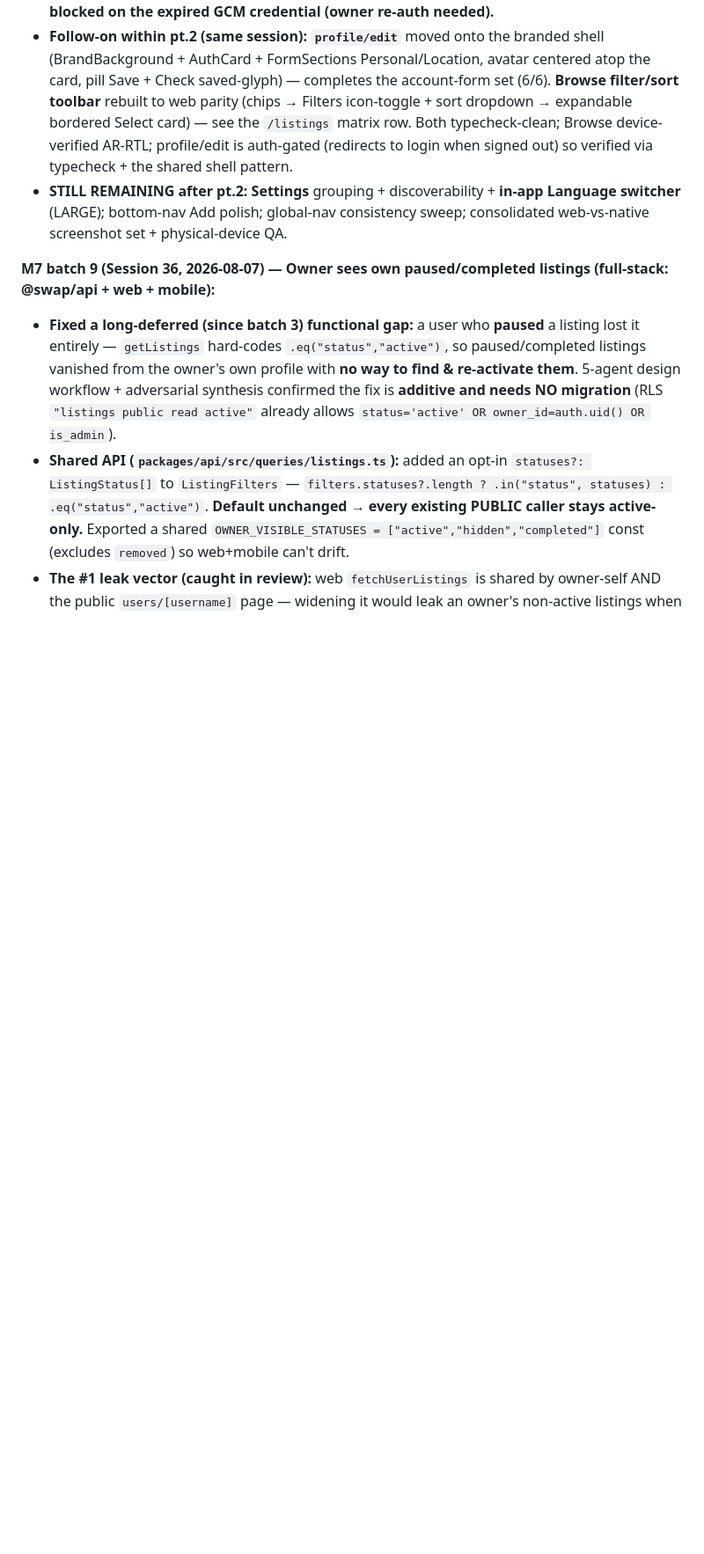
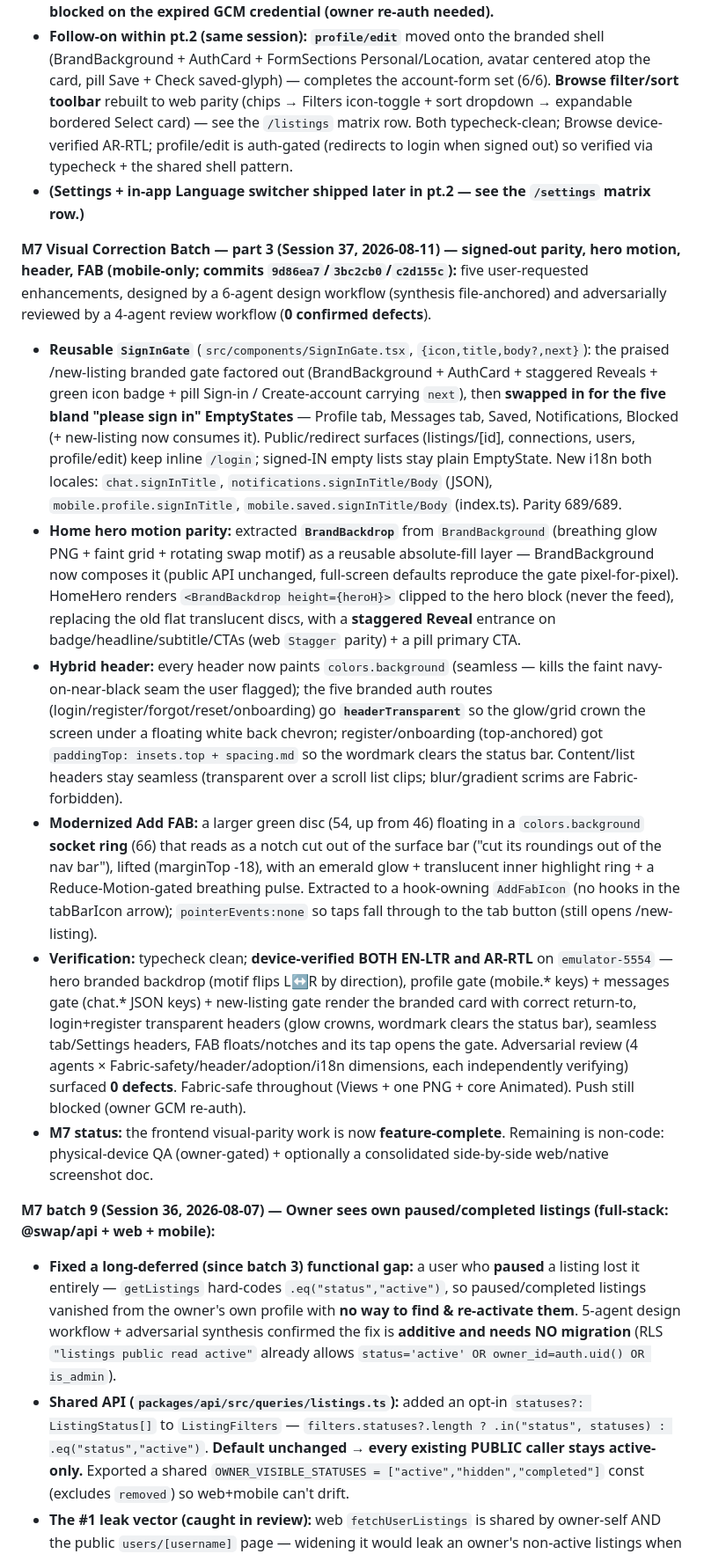
Before and after one commit to mostafaSWE/swap, a Markdown page: docs/mobile-release-plan.md, the part around the change. Shown at 88% size. Drawn GitHub-style; blank space fills up the shorter version.

Commit message:
docs: M7-VC pt.3 — signed-out SignInGate parity, hero motion, header, FAB (Session 37)
5 enhancements (SignInGate across 6 screens, BrandBackdrop hero motion, hybrid
header, modernized Add FAB) designed via a 6-agent workflow, adversarially reviewed
(0 defects), device-verified EN+AR. M7 frontend visual parity is now feature-complete;
remaining is non-code (physical-device QA, owner-gated).

Co-Authored-By: Claude Opus 4.8 <noreply@anthropic.com>

```diff
--- a/docs/mobile-release-plan.md
+++ b/docs/mobile-release-plan.md
@@ -68,7 +68,15 @@
 - **forgot-password, reset-password, onboarding** moved onto the same shell: wordmark + AuthCard + `Reveal`; forgot/reset use the standardized success/expired states (56px `MailCheck` / `CircleCheckBig` badge); reset keeps StrengthMeter + PasswordRequirements; onboarding centers its **AvatarUpload** atop the card and groups name/location into `FormSection`s with a `CircleCheck` email-confirmed banner.
 - **Verification:** mobile typecheck **clean (`tsc --noEmit` EXIT=0)**; **device-verified AR-RTL** on `emulator-5554` (fresh bundle) — forgot-password, reset-password, and register-sectioned all render on the branded background/card and mirror correctly under Arabic (wordmark centered, motif on the leading side, eye toggles/links trailing). onboarding correctly **route-guards to login** when signed out (verified — it's a post-auth screen). EN-LTR of these three relies on the identical shared shell already EN-verified in pt.1 (login/gate/categories); not re-captured this round to avoid rebooting the running emulator. Committed locally; **push still blocked on the expired GCM credential (owner re-auth needed).**
 - **Follow-on within pt.2 (same session):** **`profile/edit`** moved onto the branded shell (BrandBackground + AuthCard + FormSections Personal/Location, avatar centered atop the card, pill Save + Check saved-glyph) — completes the account-form set (6/6). **Browse filter/sort toolbar** rebuilt to web parity (chips → Filters icon-toggle + sort dropdown → expandable bordered Select card) — see the `/listings` matrix row. Both typecheck-clean; Browse device-verified AR-RTL; profile/edit is auth-gated (redirects to login when signed out) so verified via typecheck + the shared shell pattern.
-- **STILL REMAINING after pt.2:** **Settings** grouping + discoverability + **in-app Language switcher** (LARGE); bottom-nav Add polish; global-nav consistency sweep; consolidated web-vs-native screenshot set + physical-device QA.
+- **(Settings + in-app Language switcher shipped later in pt.2 — see the `/settings` matrix row.)**
+
+**M7 Visual Correction Batch — part 3 (Session 37, 2026-08-11) — signed-out parity, hero motion, header, FAB (mobile-only; commits `9d86ea7`/`3bc2cb0`/`c2d155c`):** five user-requested enhancements, designed by a 6-agent design workflow (synthesis file-anchored) and adversarially reviewed by a 4-agent review workflow (**0 confirmed defects**).
+- **Reusable `SignInGate`** (`src/components/SignInGate.tsx`, `{icon,title,body?,next}`): the praised /new-listing branded gate factored out (BrandBackground + AuthCard + staggered Reveals + green icon badge + pill Sign-in / Create-account carrying `next`), then **swapped in for the five bland "please sign in" EmptyStates** — Profile tab, Messages tab, Saved, Notifications, Blocked (+ new-listing now consumes it). Public/redirect surfaces (listings/[id], connections, users, profile/edit) keep inline `/login`; signed-IN empty lists stay plain EmptyState. New i18n both locales: `chat.signInTitle`, `notifications.signInTitle/Body` (JSON), `mobile.profile.signInTitle`, `mobile.saved.signInTitle/Body` (index.ts). Parity 689/689.
+- **Home hero motion parity:** extracted **`BrandBackdrop`** from `BrandBackground` (breathing glow PNG + faint grid + rotating swap motif) as a reusable absolute-fill layer — BrandBackground now composes it (public API unchanged, full-screen defaults reproduce the gate pixel-for-pixel). HomeHero renders `<BrandBackdrop height={heroH}>` clipped to the hero block (never the feed), replacing the old flat translucent discs, with a **staggered Reveal** entrance on badge/headline/subtitle/CTAs (web `Stagger` parity) + a pill primary CTA.
+- **Hybrid header:** every header now paints `colors.background` (seamless — kills the faint navy-on-near-black seam the user flagged); the five branded auth routes (login/register/forgot/reset/onboarding) go **`headerTransparent`** so the glow/grid crown the screen under a floating white back chevron; register/onboarding (top-anchored) got `paddingTop: insets.top + spacing.md` so the wordmark clears the status bar. Content/list headers stay seamless (transparent over a scroll list clips; blur/gradient scrims are Fabric-forbidden).
+- **Modernized Add FAB:** a larger green disc (54, up from 46) floating in a `colors.background` **socket ring** (66) that reads as a notch cut out of the surface bar ("cut its roundings out of the nav bar"), lifted (marginTop -18), with an emerald glow + translucent inner highlight ring + a Reduce-Motion-gated breathing pulse. Extracted to a hook-owning `AddFabIcon` (no hooks in the tabBarIcon arrow); `pointerEvents:none` so taps fall through to the tab button (still opens /new-listing).
+- **Verification:** typecheck clean; **device-verified BOTH EN-LTR and AR-RTL** on `emulator-5554` — hero branded backdrop (motif flips L↔R by direction), profile gate (mobile.* keys) + messages gate (chat.* JSON keys) + new-listing gate render the branded card with correct return-to, login+register transparent headers (glow crowns, wordmark clears the status bar), seamless tab/Settings headers, FAB floats/notches and its tap opens the gate. Adversarial review (4 agents × Fabric-safety/header/adoption/i18n dimensions, each independently verifying) surfaced **0 defects**. Fabric-safe throughout (Views + one PNG + core Animated). Push still blocked (owner GCM re-auth).
+- **M7 status:** the frontend visual-parity work is now **feature-complete**. Remaining is non-code: physical-device QA (owner-gated) + optionally a consolidated side-by-side web/native screenshot doc.
 
 **M7 batch 9 (Session 36, 2026-08-07) — Owner sees own paused/completed listings (full-stack: @swap/api + web + mobile):**
 - **Fixed a long-deferred (since batch 3) functional gap:** a user who **paused** a listing lost it entirely — `getListings` hard-codes `.eq("status","active")`, so paused/completed listings vanished from the owner's own profile with **no way to find & re-activate them**. 5-agent design workflow + adversarial synthesis confirmed the fix is **additive and needs NO migration** (RLS `"listings public read active"` already allows `status='active' OR owner_id=auth.uid() OR is_admin`).
```
